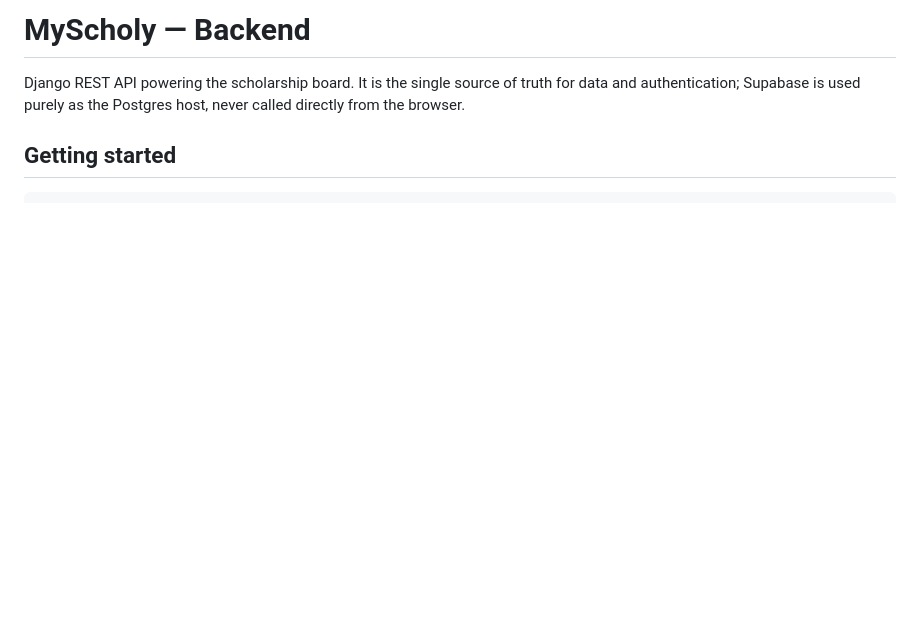
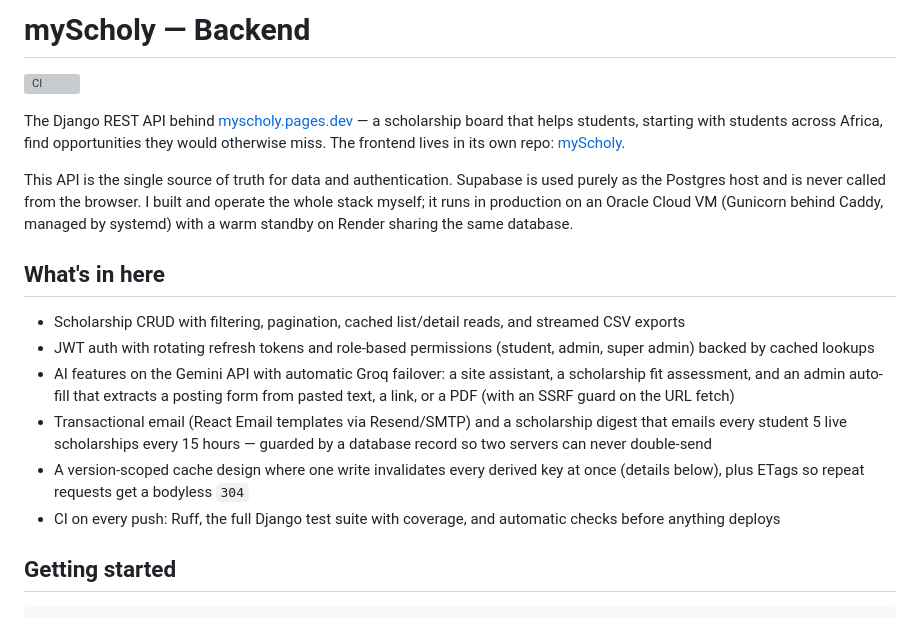
Before and after one commit to FOFANA459-2023/myScholyScholarship_Backend, a Markdown page: README.md, the part around the change. GitHub-like rendering; blank space fills up the shorter version; grey boxes are pictures that could not be loaded.

Commit message:
readme edited for project overview
Co-Authored-By: Claude Fable 5 <noreply@anthropic.com>

```diff
--- a/README.md
+++ b/README.md
@@ -1,8 +1,19 @@
-# MyScholy — Backend
+# myScholy — Backend
 
-Django REST API powering the scholarship board. It is the single source of
-truth for data and authentication; Supabase is used purely as the Postgres
-host, never called directly from the browser.
+[![CI](https://github.com/FOFANA459-2023/myScholyScholarship_Backend/actions/workflows/ci.yml/badge.svg)](https://github.com/FOFANA459-2023/myScholyScholarship_Backend/actions/workflows/ci.yml)
+
+The Django REST API behind [myscholy.pages.dev](https://myscholy.pages.dev) — a scholarship board that helps students, starting with students across Africa, find opportunities they would otherwise miss. The frontend lives in its own repo: [myScholy](https://github.com/FOFANA459-2023/myScholy).
+
+This API is the single source of truth for data and authentication. Supabase is used purely as the Postgres host and is never called from the browser. I built and operate the whole stack myself; it runs in production on an Oracle Cloud VM (Gunicorn behind Caddy, managed by systemd) with a warm standby on Render sharing the same database.
+
+## What's in here
+
+- Scholarship CRUD with filtering, pagination, cached list/detail reads, and streamed CSV exports
+- JWT auth with rotating refresh tokens and role-based permissions (student, admin, super admin) backed by cached lookups
+- AI features on the Gemini API with automatic Groq failover: a site assistant, a scholarship fit assessment, and an admin auto-fill that extracts a posting form from pasted text, a link, or a PDF (with an SSRF guard on the URL fetch)
+- Transactional email (React Email templates via Resend/SMTP) and a scholarship digest that emails every student 5 live scholarships every 15 hours — guarded by a database record so two servers can never double-send
+- A version-scoped cache design where one write invalidates every derived key at once (details below), plus ETags so repeat requests get a bodyless `304`
+- CI on every push: Ruff, the full Django test suite with coverage, and automatic checks before anything deploys
 
 ## Getting started
 
```
